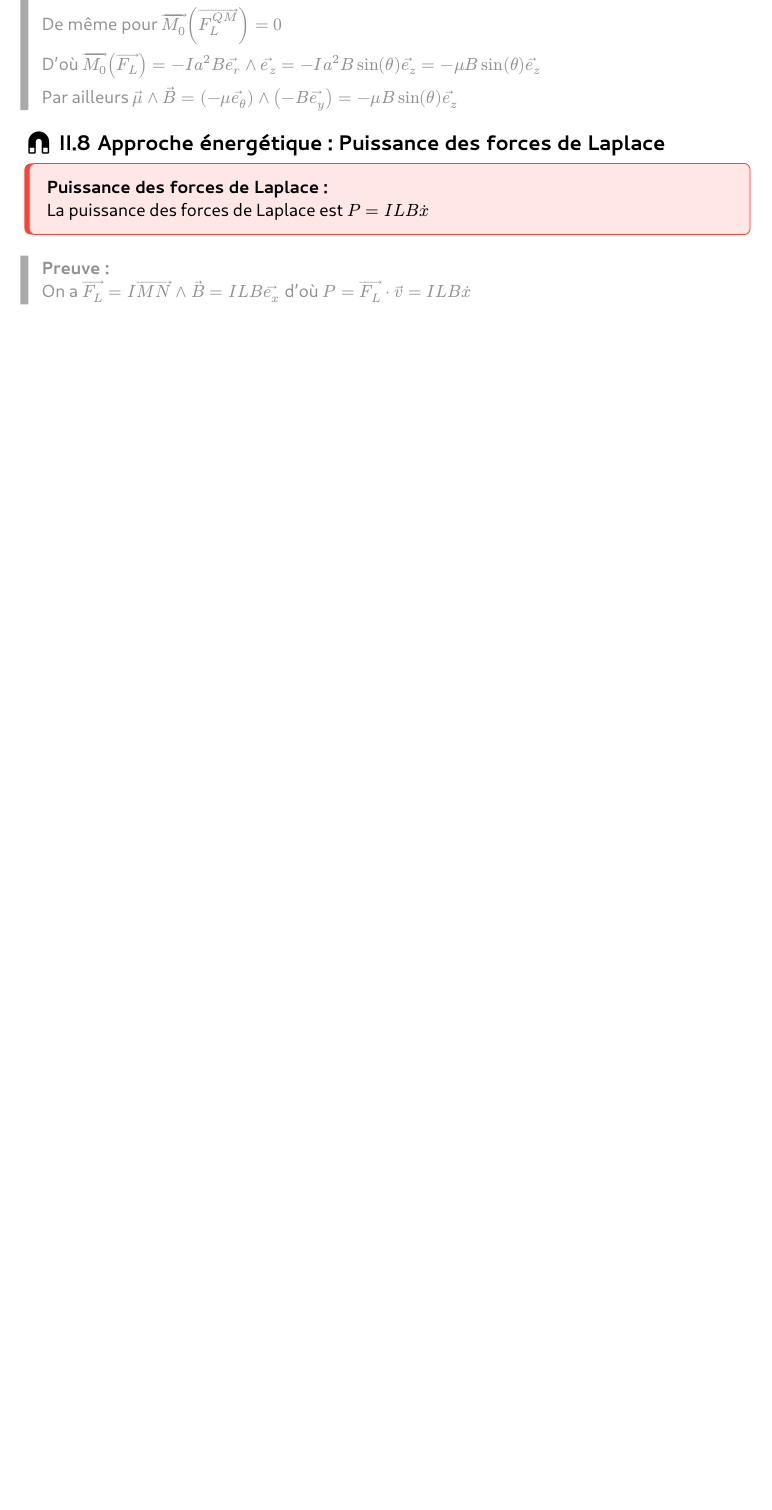
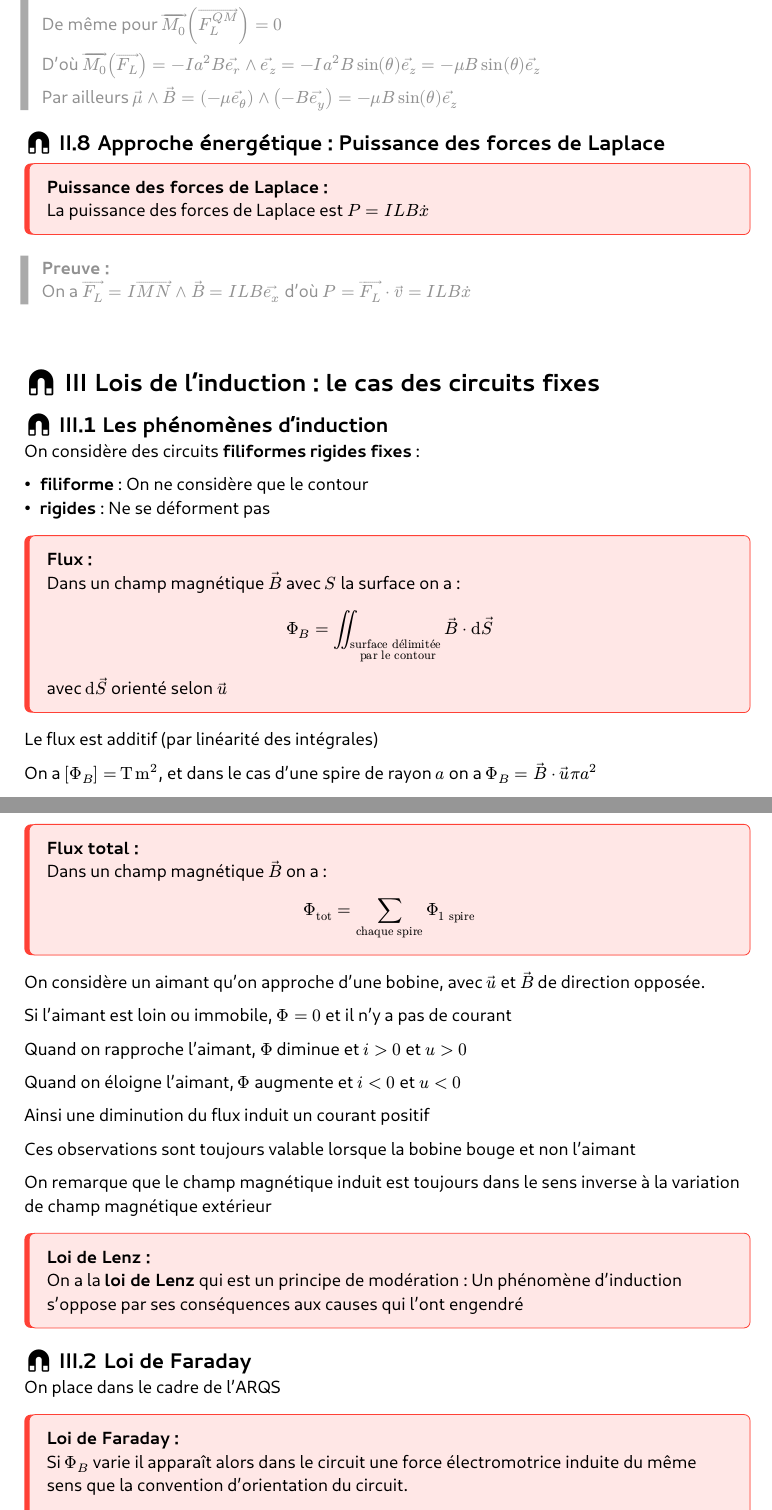
Before and after one commit to Vortezz/essential-prepa-sup, a Typst document (physics.typ): part of page 67 of 81 before the commit and two parts of pages 67 and 68 of 83 after it, the two joined at a grey line, cut so that both start at the same text, the shorter picture padded with empty space. The pictures show the PDF file physics.pdf that the author committed with the source.

Commit message:
feat: chapter induction

```diff
--- a/physics.typ
+++ b/physics.typ
@@ -2784,3 +2784,56 @@ On considère maintenant le schéma suivant :
   On a $arrow(F_L) = I arrow(M N) and arrow(B) = I L B arrow(e_x)$ d'où $P = arrow(F_L) dot arrow(v) = I L B dot(x)$
 ])
 
+#box(height: 1em)
+#heading([Lois de l'induction : le cas des circuits fixes], supplement: [magne])
+
+== Les phénomènes d'induction
+
+On considère des circuits *filiformes* *rigides* *fixes* :
+
+- *filiforme* : On ne considère que le contour
+- *rigides* : Ne se déforment pas
+
+#theorem([Flux],[
+  Dans un champ magnétique $arrow(B)$ avec $S$ la surface on a :
+  $ Phi_B = integral.double_"surface délimitée \n par le contour" arrow(B) dot dd(arrow(S)) $
+  avec $dd(arrow(S))$ orienté selon $arrow(u)$
+])
+
+Le flux est additif (par linéarité des intégrales)
+
+On a $[Phi_B] = unit("T m^2")$, et dans le cas d'une spire de rayon $a$ on a $Phi_B = arrow(B) dot arrow(u) pi a^2$
+
+#theorem([Flux total],[
+  Dans un champ magnétique $arrow(B)$ on a :
+  $ Phi_"tot" = sum_"chaque spire" Phi_"1 spire" $
+])
+
+On considère un aimant qu'on approche d'une bobine, avec $arrow(u)$ et $arrow(B)$ de direction opposée.
+
+Si l'aimant est loin ou immobile, $Phi = 0$ et il n'y a pas de courant
+
+Quand on rapproche l'aimant, $Phi$ diminue et $i>0$ et $u>0$
+
+Quand on éloigne l'aimant, $Phi$ augmente et $i<0$ et $u<0$
+
+Ainsi une diminution du flux induit un courant positif
+
+Ces observations sont toujours valable lorsque la bobine bouge et non l'aimant
+
+On remarque que le champ magnétique induit est toujours dans le sens inverse à la variation de champ magnétique extérieur
+
+#theorem([Loi de Lenz],[
+  On a la *loi de Lenz* qui est un principe de modération : Un phénomène d'induction s'oppose par ses conséquences aux causes qui l'ont engendré
+])
+
+== Loi de Faraday
+
+On place dans le cadre de l'ARQS
+
+#theorem([Loi de Faraday],[
+  Si $Phi_B$ varie il apparaît alors dans le circuit une force électromotrice induite du même sens que la convention d'orientation du circuit.
+
+  On a :
+
+  $ e = - ddt(Phi_B) $
```
Also changed, not shown: physics.pdf, physics.typ (24 more changed lines).
